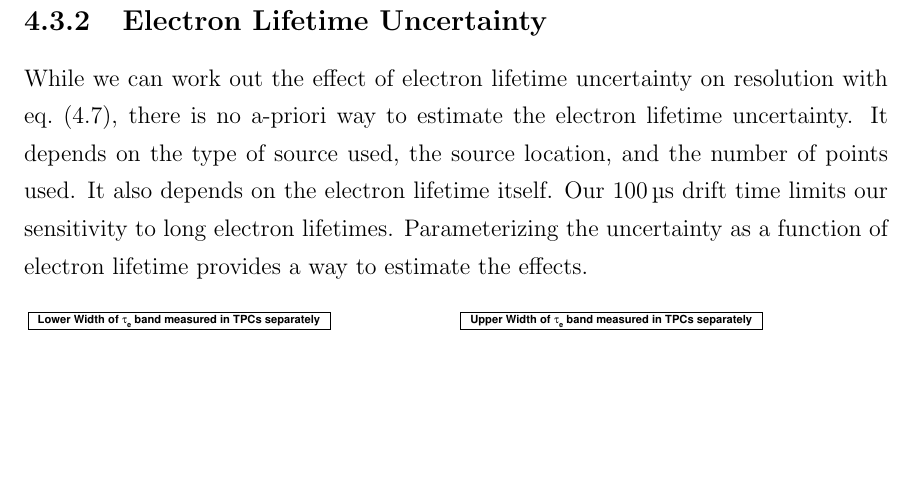
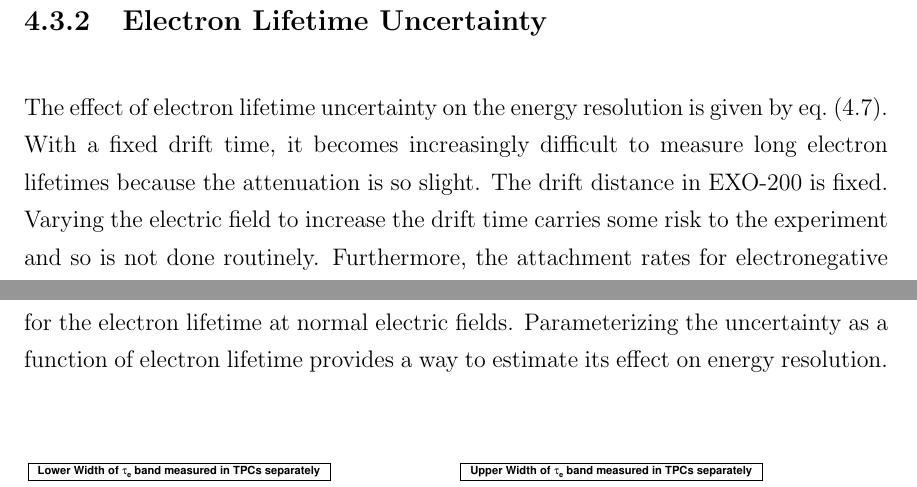
Before and after one commit to steveherrin/PhDThesis, a LaTeX thesis (Thesis/herrin-electronlifetime.tex): part of page 28 of 57 before the commit and two parts of page 28 of 57 after it, the two joined at a grey line, cut so that both start at the same text, the shorter picture padded with empty space. Compiled offline with pdfLaTeX.

Commit message:
More rewording, some clarification, and switch to third person.

```diff
--- a/Thesis/herrin-electronlifetime.tex
+++ b/Thesis/herrin-electronlifetime.tex
@@ -185,8 +185,8 @@ Most events, however, are not point like, and the ionization arrives over a fini
 \end{table}
 
 \subsection{Electron Lifetime Uncertainty}
-\label{subsec:dtau}
-While we can work out the effect of electron lifetime uncertainty on resolution with \cref{eq:el_de_dtau}, there is no a-priori way to estimate the electron lifetime uncertainty. It depends on the type of source used, the source location, and the number of points used. It also depends on the electron lifetime itself. Our \SI{100}{\micro\second} drift time limits our sensitivity to long electron lifetimes. Parameterizing the uncertainty as a function of electron lifetime provides a way to estimate the effects.
+\label{subsec:el_dtau}
+The effect of electron lifetime uncertainty on the energy resolution is given by \cref{eq:el_de_dtau}. With a fixed drift time, it becomes increasingly difficult to measure long electron lifetimes because the attenuation is so slight. The drift distance in EXO-200 is fixed. Varying the electric field to increase the drift time carries some risk to the experiment and so is not done routinely. Furthermore, the attachment rates for electronegative species vary with electric field (see \cref{subsec:el_lowfield}). Lacking knowledge of the precise nature of the impurities in EXO-200, it is not clear this would provide a good estimate for the electron lifetime at normal electric fields. Parameterizing the uncertainty as a function of electron lifetime provides a way to estimate its effect on energy resolution.
 
 \begin{figure}[htd]
 \begin{subfigure}[b]{0.5\linewidth}
```
Also changed, not shown: Thesis/herrin-electronlifetime.tex (2 more changed lines).
